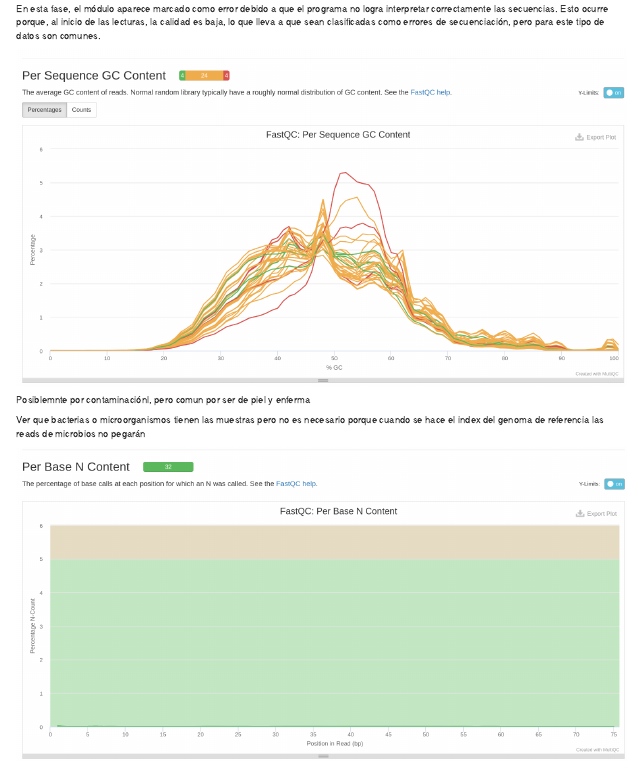
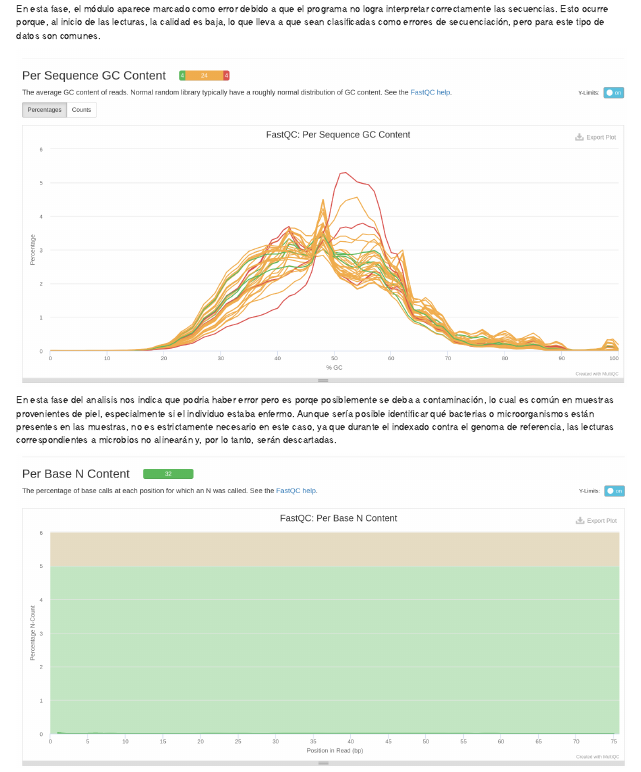
Before and after one commit to 3Codon/Proyecto-RNASeq, an R Markdown document (index.Rmd): the page in a window 1100 px wide, from 10790 px down. Rendered offline with R 4.5, knitr and Pandoc, with nearby package versions; drawn as R Markdown's standard HTML page in place of the format the file asks for.

Commit message:
Actualizacion3

```diff
--- a/index.Rmd
+++ b/index.Rmd
@@ -580,9 +580,8 @@ En esta fase, el módulo aparece marcado como error debido a que el programa no
 
 ![](images/clipboard-2910841059.png)
 
-Posiblemnte por contaminaciónl, pero comun por ser de piel y enferma
-
-Ver que bacterias o microorganismos tienen las muestras pero no es necesario porque cuando se hace el index del genoma de referencia las reads de microbios no pegarán
+En esta fase del analisis nos indica que podria haber error pero es porqe posiblemente se deba a contaminación, lo cual es común en muestras provenientes de piel, especialmente si el individuo estaba enfermo.
+Aunque sería posible identificar qué bacterias o microorganismos están presentes en las muestras, no es estrictamente necesario en este caso, ya que durante el indexado contra el genoma de referencia, las lecturas correspondientes a microbios no alinearán y, por lo tanto, serán descartadas.
 
 ![](images/clipboard-263100148.png)
 
```
